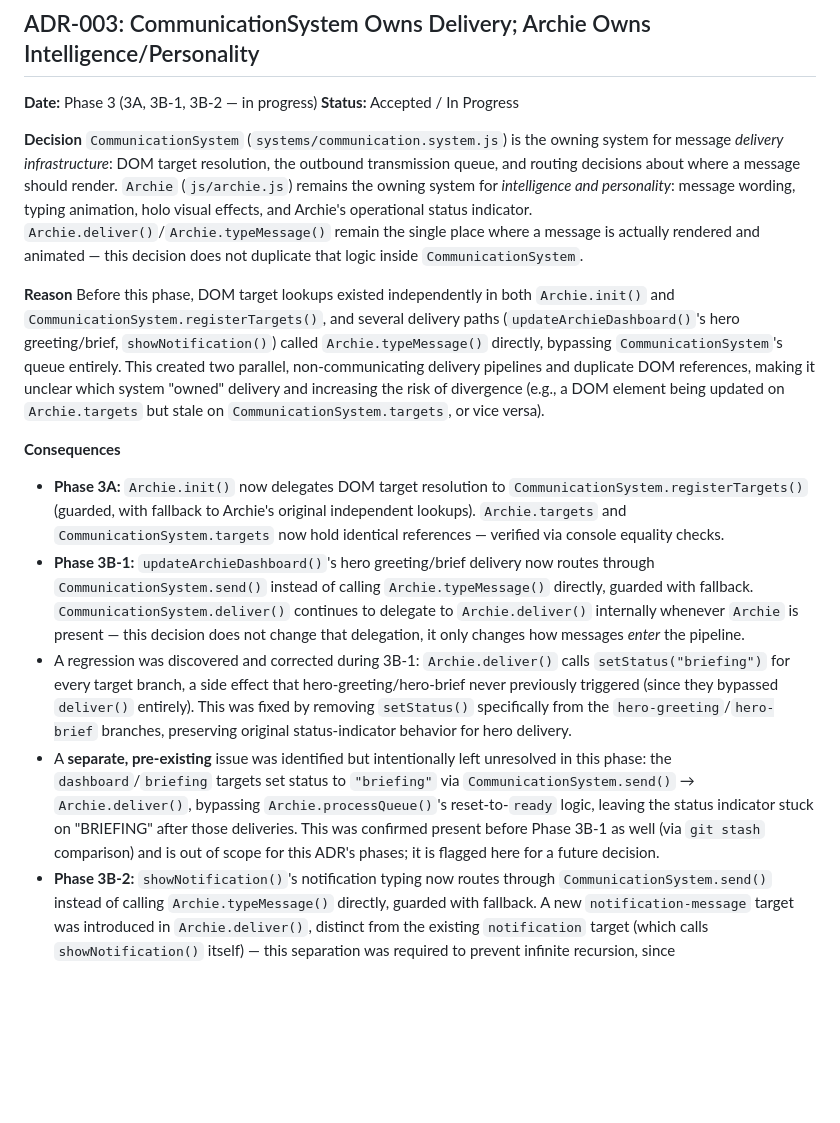
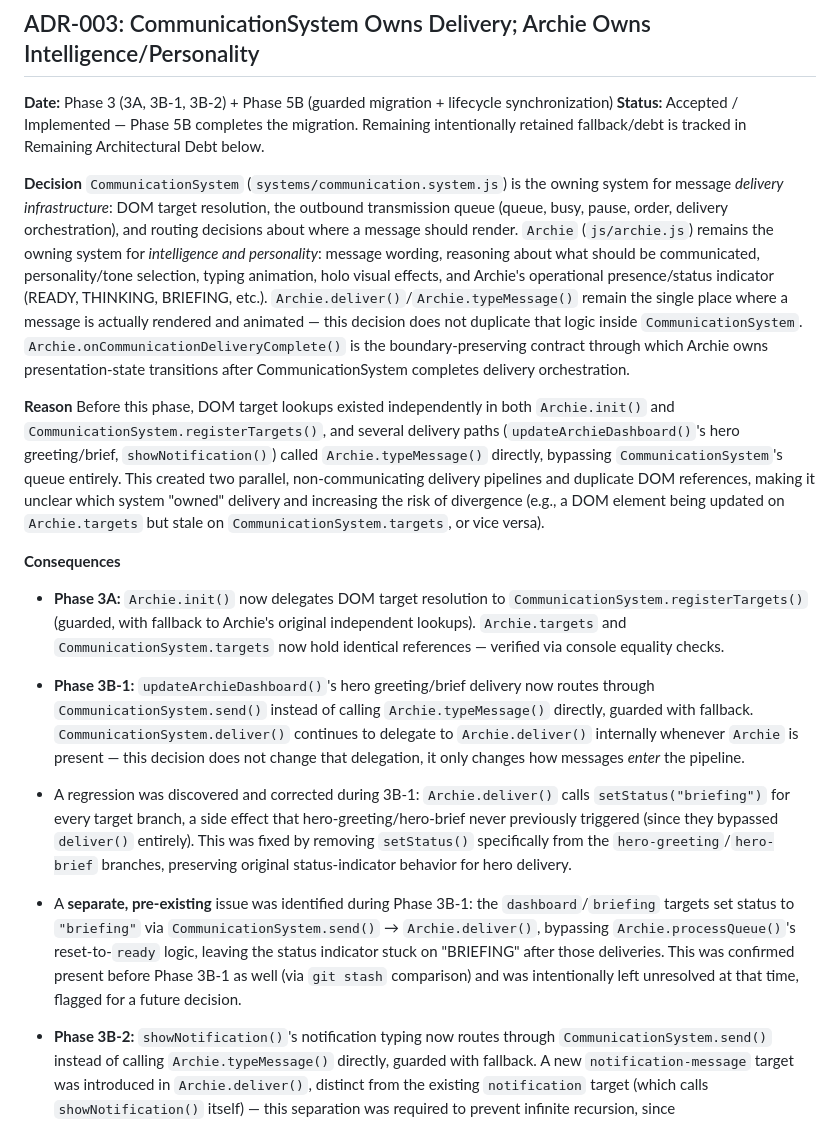
Before and after one commit to DigitalMikeyAI/FounderOS, a Markdown page: docs/ARCHITECTURE_DECISIONS.md, the part around one of its changes. GitHub-like rendering; blank space fills up the shorter version.

Commit message:
docs: update ADR-003 after communication migration

```diff
--- a/docs/ARCHITECTURE_DECISIONS.md
+++ b/docs/ARCHITECTURE_DECISIONS.md
@@ -92,20 +92,25 @@ storage mechanics were already centralized in `js/storage.js`.
 
 ## ADR-003: CommunicationSystem Owns Delivery; Archie Owns Intelligence/Personality
 
-**Date:** Phase 3 (3A, 3B-1, 3B-2 — in progress)
-**Status:** Accepted / In Progress
+**Date:** Phase 3 (3A, 3B-1, 3B-2) + Phase 5B (guarded migration + lifecycle synchronization)
+**Status:** Accepted / Implemented — Phase 5B completes the migration. Remaining intentionally retained fallback/debt is tracked in Remaining Architectural Debt below.
 
 
 **Decision**
 `CommunicationSystem` (`systems/communication.system.js`) is the owning
 system for message *delivery infrastructure*: DOM target resolution,
-the outbound transmission queue, and routing decisions about where a
+the outbound transmission queue (queue, busy, pause, order, delivery
+orchestration), and routing decisions about where a
 message should render. `Archie` (`js/archie.js`) remains the owning
-system for *intelligence and personality*: message wording, typing
-animation, holo visual effects, and Archie's operational status
-indicator. `Archie.deliver()`/`Archie.typeMessage()` remain the single
-place where a message is actually rendered and animated — this
+system for *intelligence and personality*: message wording, reasoning
+about what should be communicated, personality/tone selection, typing
+animation, holo visual effects, and Archie's operational presence/status
+indicator (READY, THINKING, BRIEFING, etc.). `Archie.deliver()`/`Archie.typeMessage()`
+remain the single place where a message is actually rendered and animated — this
 decision does not duplicate that logic inside `CommunicationSystem`.
+`Archie.onCommunicationDeliveryComplete()` is the boundary-preserving
+contract through which Archie owns presentation-state transitions
+after CommunicationSystem completes delivery orchestration.
 
 **Reason**
 Before this phase, DOM target lookups existed independently in both
@@ -118,9 +123,9 @@ making it unclear which system "owned" delivery and increasing the risk
 of divergence (e.g., a DOM element being updated on `Archie.targets`
 but stale on `CommunicationSystem.targets`, or vice versa).
 
-**Consequences**
+  **Consequences**
 - **Phase 3A:** `Archie.init()` now delegates DOM target resolution to `CommunicationSystem.registerTargets()` (guarded, with fallback to Archie's original independent lookups). `Archie.targets` and `CommunicationSystem.targets` now hold identical references — verified via console equality checks.
 - **Phase 3B-1:** `updateArchieDashboard()`'s hero greeting/brief delivery now routes through `CommunicationSystem.send()` instead of calling `Archie.typeMessage()` directly, guarded with fallback. `CommunicationSystem.deliver()` continues to delegate to `Archie.deliver()` internally whenever `Archie` is present — this decision does not change that delegation, it only changes how messages *enter* the pipeline.
 - A regression was discovered and corrected during 3B-1: `Archie.deliver()` calls `setStatus("briefing")` for every target branch, a side effect that hero-greeting/hero-brief never previously triggered (since they bypassed `deliver()` entirely). This was fixed by removing `setStatus()` specifically from the `hero-greeting`/`hero-brief` branches, preserving original status-indicator behavior for hero delivery.
-- A **separate, pre-existing** issue was identified but intentionally left unresolved in this phase: the `dashboard`/`briefing` targets set status to `"briefing"` via `CommunicationSystem.send()` → `Archie.deliver()`, bypassing `Archie.processQueue()`'s reset-to-`ready` logic, leaving the status indicator stuck on "BRIEFING" after those deliveries. This was confirmed present before Phase 3B-1 as well (via `git stash` comparison) and is out of scope for this ADR's phases; it is flagged here for a future decision.
+- A **separate, pre-existing** issue was identified during Phase 3B-1: the `dashboard`/`briefing` targets set status to `"briefing"` via `CommunicationSystem.send()` → `Archie.deliver()`, bypassing `Archie.processQueue()`'s reset-to-`ready` logic, leaving the status indicator stuck on "BRIEFING" after those deliveries. This was confirmed present before Phase 3B-1 as well (via `git stash` comparison) and was intentionally left unresolved at that time, flagged for a future decision.
 - **Phase 3B-2:** `showNotification()`'s notification typing now routes through `CommunicationSystem.send()` instead of calling `Archie.typeMessage()` directly, guarded with fallback. A new `notification-message` target was introduced in `Archie.deliver()`, distinct from the existing `notification` target (which calls `showNotification()` itself) — this separation was required to prevent infinite recursion, since `CommunicationSystem`'s default target is also `"notification"`. The `force` flag is now forwarded end-to-end (`CommunicationSystem.send({force:true})` → `transmission.force` → `Archie.typeMessage(el, text, {force})`), preserving the ability to type while `Archie.paused === true`. Per the same precedent as hero delivery, the `notification-message` branch omits `setStatus()` to preserve original no-status-change behavior. `CommunicationSystem`'s queue was deliberately left as plain FIFO (`push()`/`shift()`) — force does not queue-jump — to avoid modifying queue *behavior* in this phase; this was an explicit decision, not an oversight.
```
Also changed, not shown: other parts of docs/ARCHITECTURE_DECISIONS.md (+15 -5 lines).
